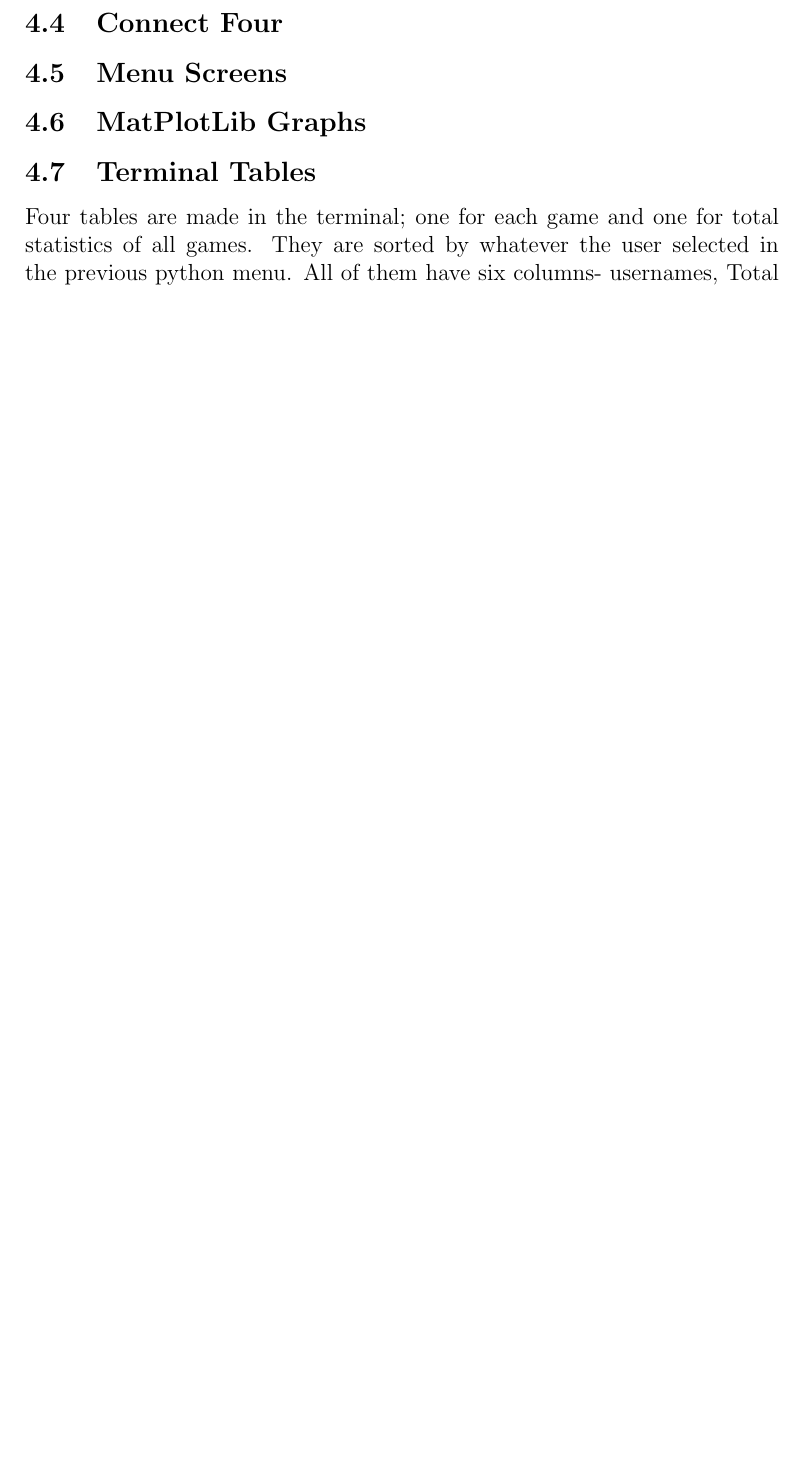
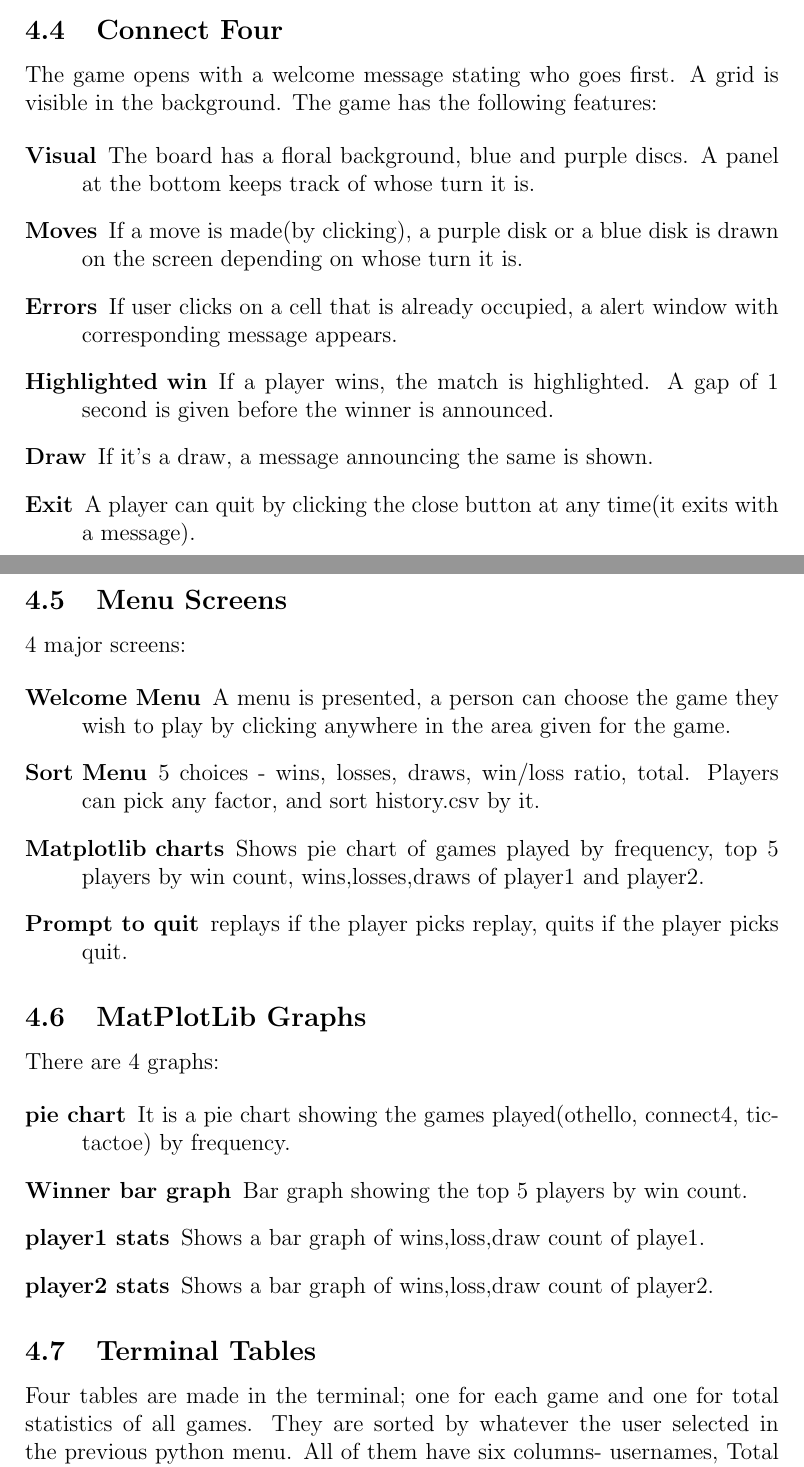
Before and after one commit to Anisha7366/CS108-PROJECT--Mini-Game-Hub, a LaTeX document (hub/Report/report.tex): part of page 8 of 15 before the commit and two parts of pages 8 and 9 of 16 after it, the two joined at a grey line, cut so that both start at the same text, the shorter picture padded with empty space. Compiled offline with pdfLaTeX.

Commit message:
added to report.tex, added a bib file, made a small change in the Makefile

```diff
--- a/hub/Report/report.tex
+++ b/hub/Report/report.tex
@@ -1,6 +1,8 @@
 \documentclass[12pt]{article}
 \usepackage{graphicx}
 \usepackage{dirtree}
+\usepackage[backend=bibtex]{biblatex}
+\addbibresource{report.bib}
 
 \title{Mini Game Hub \LaTeX{}  Report}
 \author{Alice Patel \\
@@ -159,11 +174,46 @@ The game opens with a short introduction of Othello and who goes first in a mess
 \item [Exit] When the board is filled or neither player can make any more moves, the game ends and the winner is declared via message box. At any point, if cross is clicked, the game exits with a message box.
 
 \end{description}
+
 \subsection{Connect Four}
+
+The game opens with a welcome message stating who goes first. A grid is visible in the background. The game has the following features:
+
+\begin{description}
+\item[Visual] The board has a floral background, blue and purple discs. A panel at the bottom keeps track of whose turn it is.
+\item[Moves] If a move is made(by clicking), a purple disk or a blue disk is drawn on the screen depending on whose turn it is.
+\item[Errors] If user clicks on a cell that is already occupied, a alert window with corresponding message appears.
+\item[Highlighted win] If a player wins, the match is highlighted. A gap of 1 second is given before the winner is announced.
+\item[Draw] If it's a draw, a message announcing the same is shown.
+\item [Exit] A player can quit by clicking the close button at any time(it exits with a message).
+
+\end{description}
+
 \subsection{Menu Screens}
+
+4 major screens:
+
+\begin{description}
+\item[Welcome Menu] A menu is presented, a person can choose the game they wish to play by clicking anywhere in the area given for the game.
+\item[Sort Menu] 5 choices - wins, losses, draws, win/loss ratio, total. Players can pick any factor, and sort history.csv by it.
+\item[Matplotlib charts] Shows pie chart of games played by frequency, top 5 players by win count, wins,losses,draws of player1 and player2.
+\item[Prompt to quit] replays if the player picks replay, quits if the player picks quit.
+
+
+\end{description}
+
 \subsection{MatPlotLib Graphs}
+
+There are 4 graphs:
+
+\begin{description}
+\item[pie chart] It is a pie chart showing the games played(othello, connect4, tictactoe) by frequency.
+\item[Winner bar graph] Bar graph showing the top 5 players by win count.
+\item[player1 stats] Shows a bar graph of wins,loss,draw count of playe1.
+\item[player2 stats] Shows a bar graph of wins,loss,draw count of player2.
+\end{description}
+
 \subsection{Terminal Tables}
-
 
 Four tables are made in the terminal; one for each game and one for total statistics of all games. They are sorted by whatever the user selected in the previous python menu. All of them have six columns- usernames, Total played, wins, losses, draws and ratio of win to losses. \footnote{In case of a tie, table is drawn in the order of appending. Except if the sorting parameter is win/loss ratio, in which tables are sorted as fairly as possible.}
 
```
Also changed, not shown: hub/Report/report.bib (added, +21 -0 lines), hub/Report/Makefile, hub/Report/report.pdf (added), hub/Report/report.tex (21 more changed lines).
